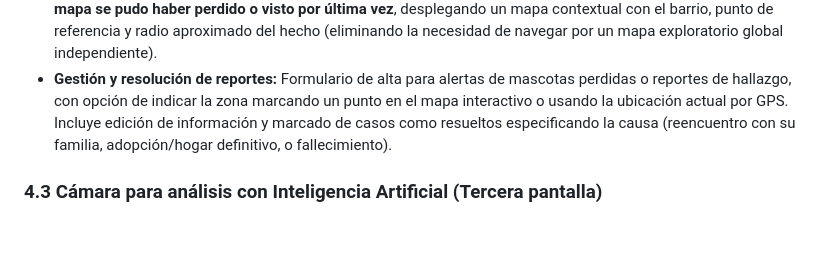
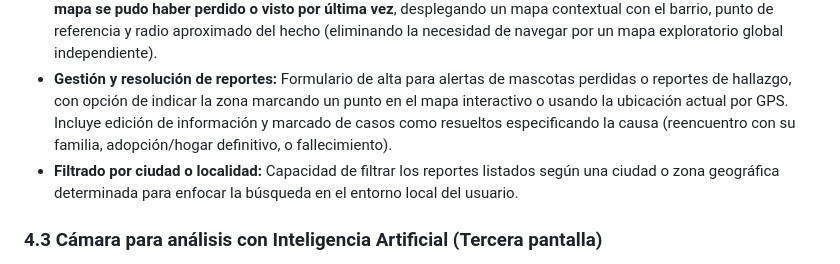
Before and after one commit to fabianmolinaaa/Yago, a Markdown page: docs/Alcance.md, the part around the change. GitHub-like rendering; blank space fills up the shorter version.

```diff
--- a/docs/Alcance.md
+++ b/docs/Alcance.md
@@ -50,6 +50,7 @@ El alcance oficial de la aplicación móvil **Yago** se estructura en torno a **
 * **Fichas claras de reporte:** Fotografía del animal, estado semántico (*Perdida*, *Encontrada*), señas particulares (raza, edad, sexo, chips, collar), fecha y datos de contacto del reportante.
 * **Visualización contextual de zona en mapa:** Cada publicación incluye una **opción directa para ver en qué zona del mapa se pudo haber perdido o visto por última vez**, desplegando un mapa contextual con el barrio, punto de referencia y radio aproximado del hecho (eliminando la necesidad de navegar por un mapa exploratorio global independiente).
 * **Gestión y resolución de reportes:** Formulario de alta para alertas de mascotas perdidas o reportes de hallazgo, con opción de indicar la zona marcando un punto en el mapa interactivo o usando la ubicación actual por GPS. Incluye edición de información y marcado de casos como resueltos especificando la causa (reencuentro con su familia, adopción/hogar definitivo, o fallecimiento).
+* **Filtrado por ciudad o localidad:** Capacidad de filtrar los reportes listados según una ciudad o zona geográfica determinada para enfocar la búsqueda en el entorno local del usuario.
 
 ### 4.3 Cámara para análisis con Inteligencia Artificial (Tercera pantalla)
 * **Identificación inteligente en la vía pública:** Herramienta diseñada para el momento en que una persona se encuentra un animal en la calle o busca cotejar a su mascota perdida.
```
Also changed, not shown: docs/HistoriasDeUsuario.md (+1 -0 lines), docs/ProductBacklog.md (+1 -0 lines).
